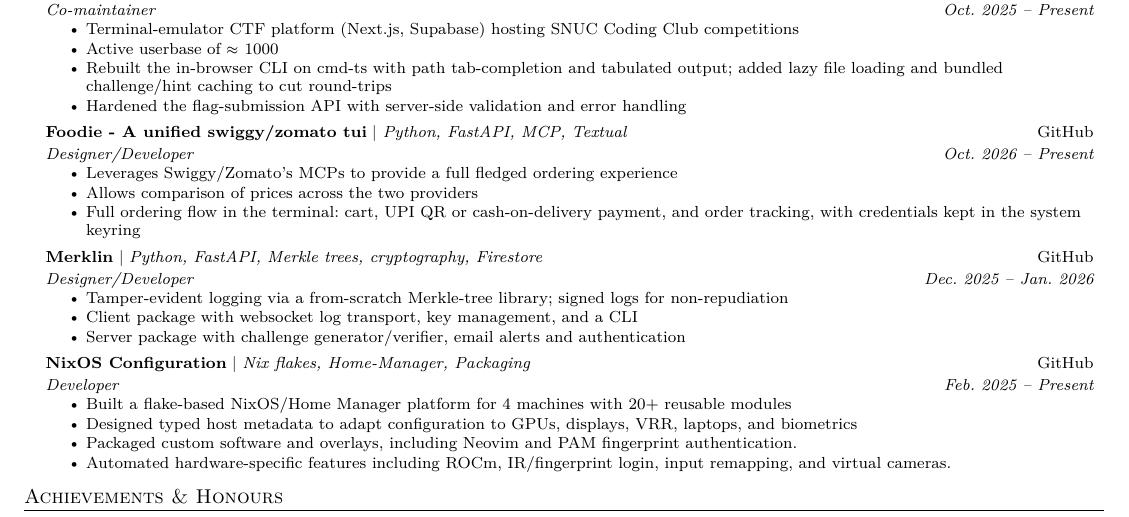
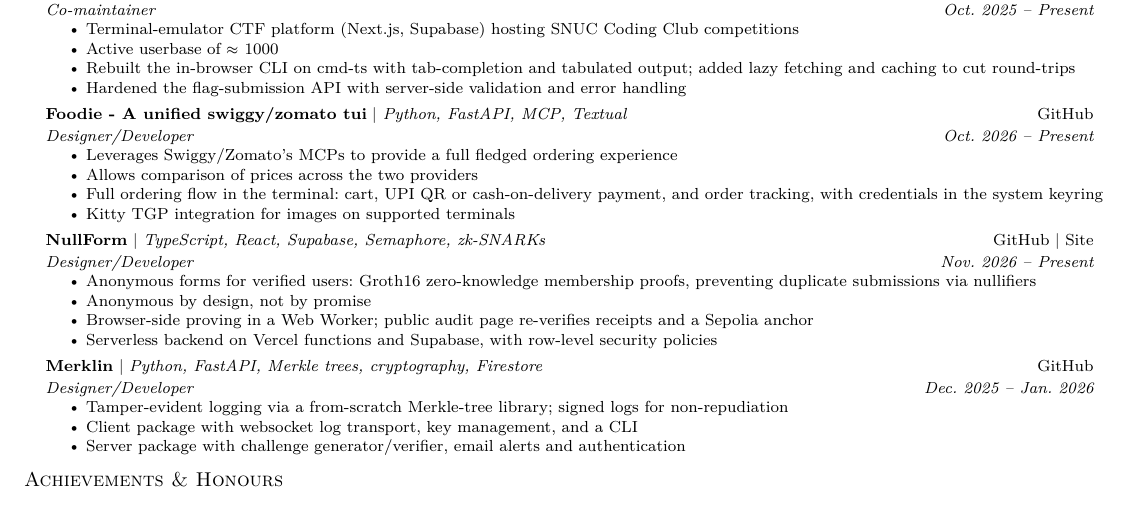
Before and after one commit to TotalyEnglizLitrate/portfolio, a Typst document (resume/resume.typ, which reads resume/content.typ): part of the page, cut so that both start at the same text. Compiled offline with Typst 0.15.

Commit message:
resume: add NullForm, drop NixOS config
- Add NullForm project to the resume and the website projects page
- Trim CTF and foodie bullets; add Kitty TGP bullet to foodie
- Remove NixOS Configuration entry to make room

```diff
--- a/resume/content.typ
+++ b/resume/content.typ
@@ -67,7 +67,7 @@
     #items(
       [Terminal-emulator CTF platform (Next.js, Supabase) hosting SNUC Coding Club competitions],
       [Active userbase of #approx 1000],
-      [Rebuilt the in-browser CLI on cmd-ts with path tab-completion and tabulated output; added lazy file loading and bundled #box[challenge/hint] caching to cut round-trips],
+      [Rebuilt the in-browser CLI on cmd-ts with tab-completion and tabulated output; added lazy fetching and caching to cut round-trips],
       [Hardened the flag-submission API with server-side validation and error handling],
     )
     #projheading(
@@ -79,7 +79,20 @@
     #items(
       [Leverages Swiggy/Zomato's MCPs to provide a full fledged ordering experience],
       [Allows comparison of prices across the two providers],
-      [Full ordering flow in the terminal: cart, UPI QR or cash-on-delivery payment, and order tracking, with credentials kept in the system keyring],
+      [Full ordering flow in the terminal: cart, UPI QR or cash-on-delivery payment, and order tracking, with credentials in the system keyring],
+      [Kitty TGP integration for images on supported terminals],
+    )
+    #projheading(
+      [*NullForm* #bar #emph[TypeScript, React, Supabase, Semaphore, zk-SNARKs]],
+      [#link("https://github.com/TotalyEnglizLitrate/nullform")[GitHub] #bar #link("https://nullform.engliz.dev")[Site]],
+      [Designer/Developer],
+      [Nov. 2026 -- Present],
+    )
+    #items(
+      [Anonymous forms for verified users: Groth16 zero-knowledge membership proofs, preventing duplicate submissions via nullifiers],
+      [Anonymous by design, not by promise],
+      [Browser-side proving in a Web Worker; public audit page re-verifies receipts and a Sepolia anchor],
+      [Serverless backend on Vercel functions and Supabase, with row-level security policies],
     )
     #projheading(
       [*Merklin* #bar #emph[Python, FastAPI, Merkle trees, cryptography, Firestore]],
@@ -92,19 +105,6 @@
       [Client package with websocket log transport, key management, and a CLI],
       [Server package with challenge generator/verifier, email alerts and authentication],
     )
-    #projheading(
-      [*NixOS Configuration* #bar #emph[Nix flakes, Home-Manager, Packaging]],
-      [#link("https://github.com/TotalyEnglizLitrate/nix-config")[GitHub]],
-      [Developer],
-      [Feb. 2025 -- Present],
-    )
-    #items(
-      [Built a flake-based NixOS/Home Manager platform for 4 machines with 20+ reusable modules],
-      [Designed typed host metadata to adapt configuration to GPUs, displays, VRR, laptops, and biometrics],
-      [Packaged custom software and overlays, including Neovim and PAM fingerprint authentication.],
-      [Automated hardware-specific features including ROCm, IR/fingerprint login, input remapping, and virtual cameras.],
-    )
-
     // ---------------- achievements ----------------
     #section(before: 6.5pt)[Achievements & Honours]
     #gap(2pt)
```
Also changed, not shown: content/projects/index.typ (+4 -0 lines).
